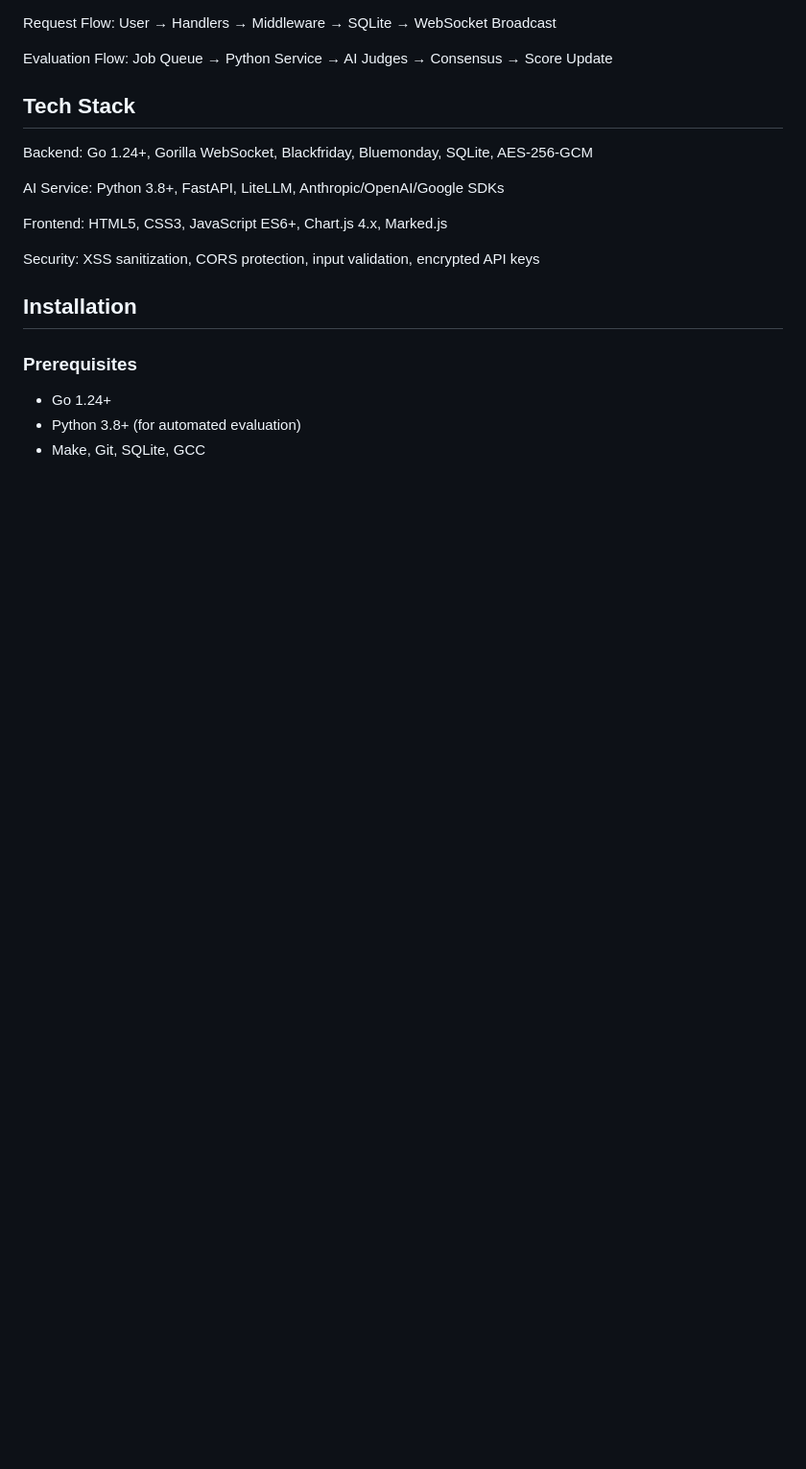
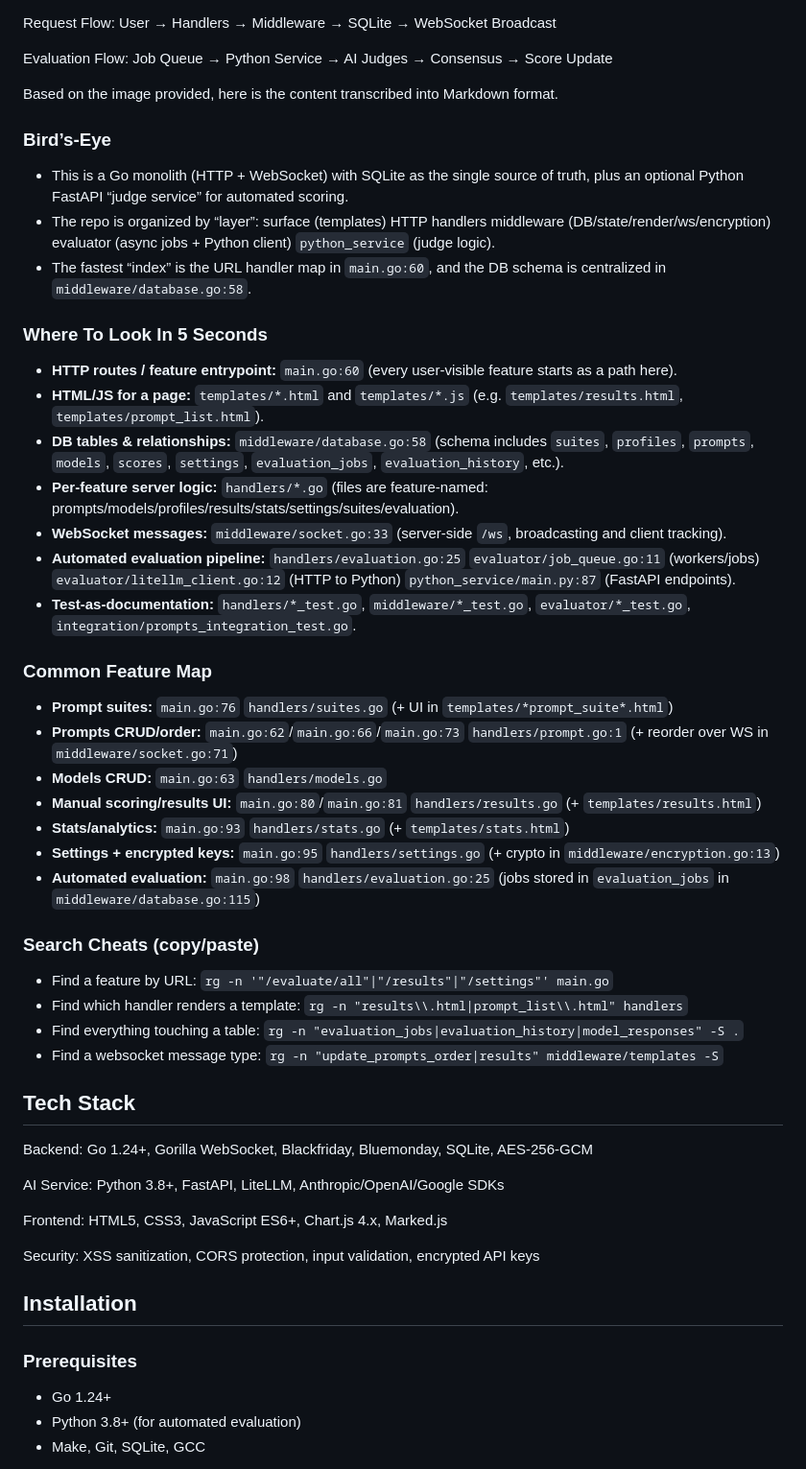
Before and after one commit to lavantien/llm-tournament, a Markdown page: README.md, the part around one of its changes. Shown at 96% size. Drawn GitHub-style; blank space fills up the shorter version.

```diff
--- a/README.md
+++ b/README.md
@@ -82,6 +133,41 @@ Go Server (:8080)              Python Service (:8001)
 Request Flow: User → Handlers → Middleware → SQLite → WebSocket Broadcast
 
 Evaluation Flow: Job Queue → Python Service → AI Judges → Consensus → Score Update
+
+Based on the image provided, here is the content transcribed into Markdown format.
+
+### Bird’s-Eye
+
+* This is a Go monolith (HTTP + WebSocket) with SQLite as the single source of truth, plus an optional Python FastAPI “judge service” for automated scoring.
+* The repo is organized by “layer”: surface (templates)  HTTP handlers  middleware (DB/state/render/ws/encryption)  evaluator (async jobs + Python client)  `python_service` (judge logic).
+* The fastest “index” is the URL  handler map in `main.go:60`, and the DB schema is centralized in `middleware/database.go:58`.
+
+### Where To Look In 5 Seconds
+
+* **HTTP routes / feature entrypoint:** `main.go:60` (every user-visible feature starts as a path here).
+* **HTML/JS for a page:** `templates/*.html` and `templates/*.js` (e.g. `templates/results.html`, `templates/prompt_list.html`).
+* **DB tables & relationships:** `middleware/database.go:58` (schema includes `suites`, `profiles`, `prompts`, `models`, `scores`, `settings`, `evaluation_jobs`, `evaluation_history`, etc.).
+* **Per-feature server logic:** `handlers/*.go` (files are feature-named: prompts/models/profiles/results/stats/settings/suites/evaluation).
+* **WebSocket messages:** `middleware/socket.go:33` (server-side `/ws`, broadcasting and client tracking).
+* **Automated evaluation pipeline:** `handlers/evaluation.go:25`  `evaluator/job_queue.go:11` (workers/jobs)  `evaluator/litellm_client.go:12` (HTTP to Python)  `python_service/main.py:87` (FastAPI endpoints).
+* **Test-as-documentation:** `handlers/*_test.go`, `middleware/*_test.go`, `evaluator/*_test.go`, `integration/prompts_integration_test.go`.
+
+### Common Feature Map
+
+* **Prompt suites:** `main.go:76`  `handlers/suites.go` (+ UI in `templates/*prompt_suite*.html`)
+* **Prompts CRUD/order:** `main.go:62`/`main.go:66`/`main.go:73`  `handlers/prompt.go:1` (+ reorder over WS in `middleware/socket.go:71`)
+* **Models CRUD:** `main.go:63`  `handlers/models.go`
+* **Manual scoring/results UI:** `main.go:80`/`main.go:81`  `handlers/results.go` (+ `templates/results.html`)
+* **Stats/analytics:** `main.go:93`  `handlers/stats.go` (+ `templates/stats.html`)
+* **Settings + encrypted keys:** `main.go:95`  `handlers/settings.go` (+ crypto in `middleware/encryption.go:13`)
+* **Automated evaluation:** `main.go:98`  `handlers/evaluation.go:25` (jobs stored in `evaluation_jobs` in `middleware/database.go:115`)
+
+### Search Cheats (copy/paste)
+
+* Find a feature by URL: `rg -n '"/evaluate/all"|"/results"|"/settings"' main.go`
+* Find which handler renders a template: `rg -n "results\\.html|prompt_list\\.html" handlers`
+* Find everything touching a table: `rg -n "evaluation_jobs|evaluation_history|model_responses" -S .`
+* Find a websocket message type: `rg -n "update_prompts_order|results" middleware/templates -S`
 
 ## Tech Stack
 
```
Also changed, not shown: other parts of README.md (+51 -0 lines).
